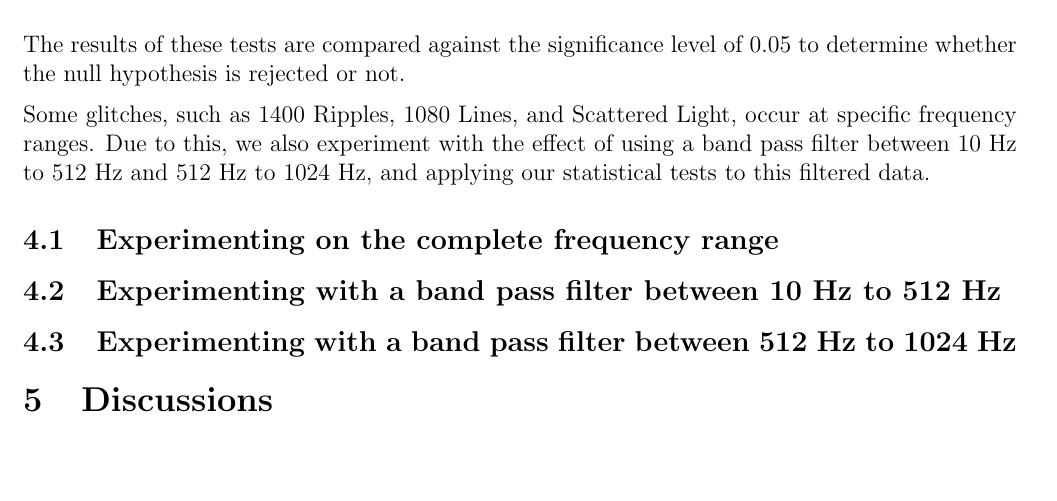
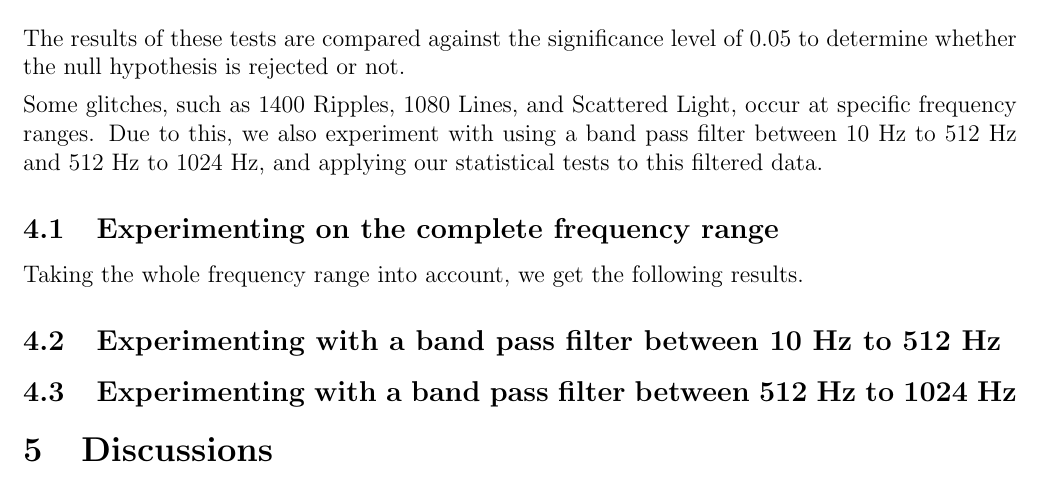
Before and after one commit to ashishmathew0297/gwpy-experiments, a LaTeX document (report/main.tex): part of page 18 of 21, cut so that both start at the same text, the shorter picture padded with empty space. Compiled offline with pdfLaTeX.

Commit message:
Report: Adding extra content

```diff
--- a/report/main.tex
+++ b/report/main.tex
@@ -542,9 +542,13 @@ The implementation of our statistical tests on the whitened time series data is
 \noindent The results of these tests are compared against the significance level of 0.05 to determine whether the null hypothesis is rejected or not.
 
 \medskip
-\noindent Some glitches, such as 1400 Ripples, 1080 Lines, and Scattered Light, occur at specific frequency ranges. Due to this, we also experiment with the effect of using a band pass filter between 10 Hz to 512 Hz and 512 Hz to 1024 Hz, and applying our statistical tests to this filtered data.
+\noindent Some glitches, such as 1400 Ripples, 1080 Lines, and Scattered Light, occur at specific frequency ranges. Due to this, we also experiment with using a band pass filter between 10 Hz to 512 Hz and 512 Hz to 1024 Hz, and applying our statistical tests to this filtered data.
 
 \subsection{Experimenting on the complete frequency range}\label{Experiment_1}
+
+Taking the whole frequency range into account, we get the following results.
+
+
 
 \subsection{Experimenting with a band pass filter between 10 Hz to 512 Hz}\label{Experiment_2}
 
```
Also changed, not shown: report/main.pdf.
